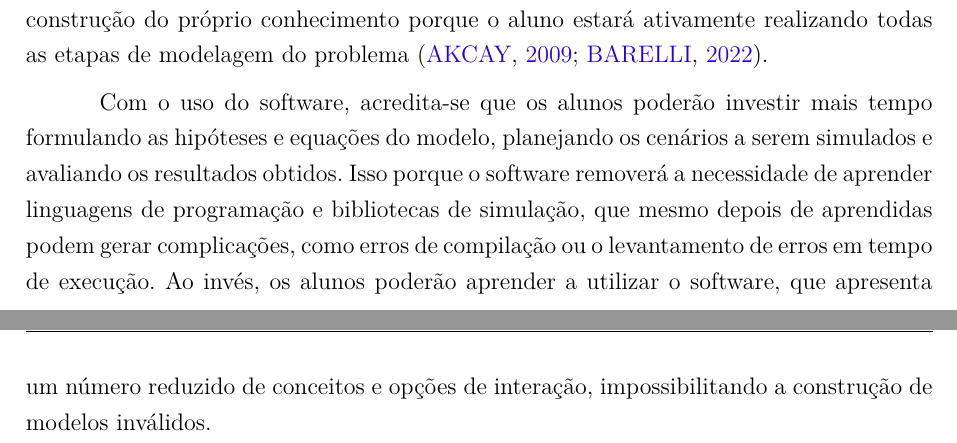
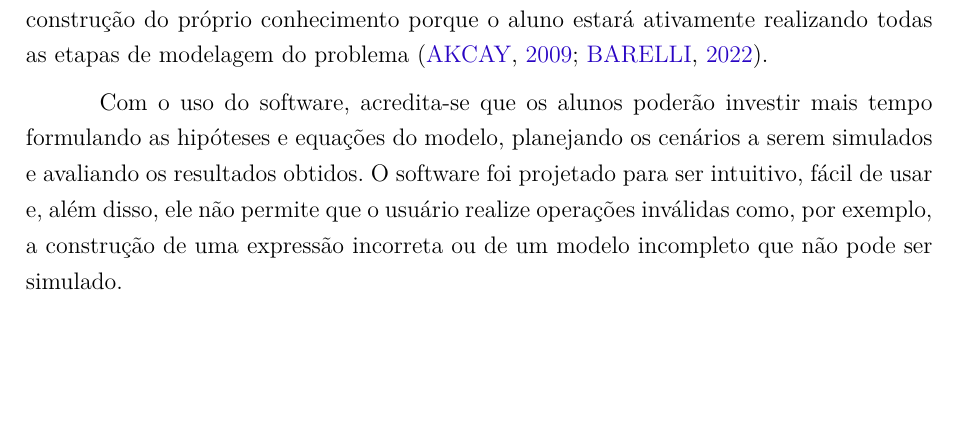
Before and after one commit to Syndelis/dissertacao-mestrado, a LaTeX thesis (ufsj-abntex2.tex): two parts of pages 22 and 23 of 72 before the commit and part of page 22 of 71 after it, the two joined at a grey line, cut so that both start at the same text, the shorter picture padded with empty space. Compiled offline with pdfLaTeX.

Commit message:
pequenas correcoes

```diff
--- a/ufsj-abntex2.tex
+++ b/ufsj-abntex2.tex
@@ -616,7 +616,9 @@ Uma possível abordagem de ensino seria o professor trabalhar com algum problema
 
 A ideia dessa abordagem é colocar o aluno como protagonista no processo de construção do próprio conhecimento porque o aluno estará ativamente realizando todas as etapas de modelagem do problema \cite{Akcay2009, Eleonora2022}.
 
-Com o uso do software, acredita-se que os alunos poderão investir mais tempo formulando as hipóteses e equações do modelo, planejando os cenários a serem simulados e avaliando os resultados obtidos. Isso porque o software removerá a necessidade de aprender linguagens de programação e bibliotecas de simulação, que mesmo depois de aprendidas podem gerar complicações, como erros de compilação ou o levantamento de erros em tempo de execução. Ao invés, os alunos poderão aprender a utilizar o software, que apresenta um número reduzido de conceitos e opções de interação, impossibilitando a construção de modelos inválidos.
+Com o uso do software, acredita-se que os alunos poderão investir mais tempo formulando as hipóteses e equações do modelo, planejando os cenários a serem simulados e avaliando os resultados obtidos. O software foi projetado para ser intuitivo, fácil de usar e, além disso, ele não permite que o usuário realize operações inválidas como, por exemplo, a construção de uma expressão incorreta ou de um modelo incompleto que não pode ser simulado.
+
+%Isso porque o software diminuirá a necessidade de aprender linguagens de programação e bibliotecas de simulação, que mesmo depois de aprendidas podem gerar complicações, como erros de compilação ou o levantamento de erros em tempo de execução. Ao invés, os alunos poderão aprender a utilizar o software, que apresenta um número reduzido de conceitos e opções de interação, impossibilitando a construção de modelos inválidos.
 
 %---------------------------------//-----------------------------
 \chapter{Trabalhos relacionados}
```
Also changed, not shown: ufsj-abntex2.pdf, ufsj-abntex2.tex (2 more changed lines).
